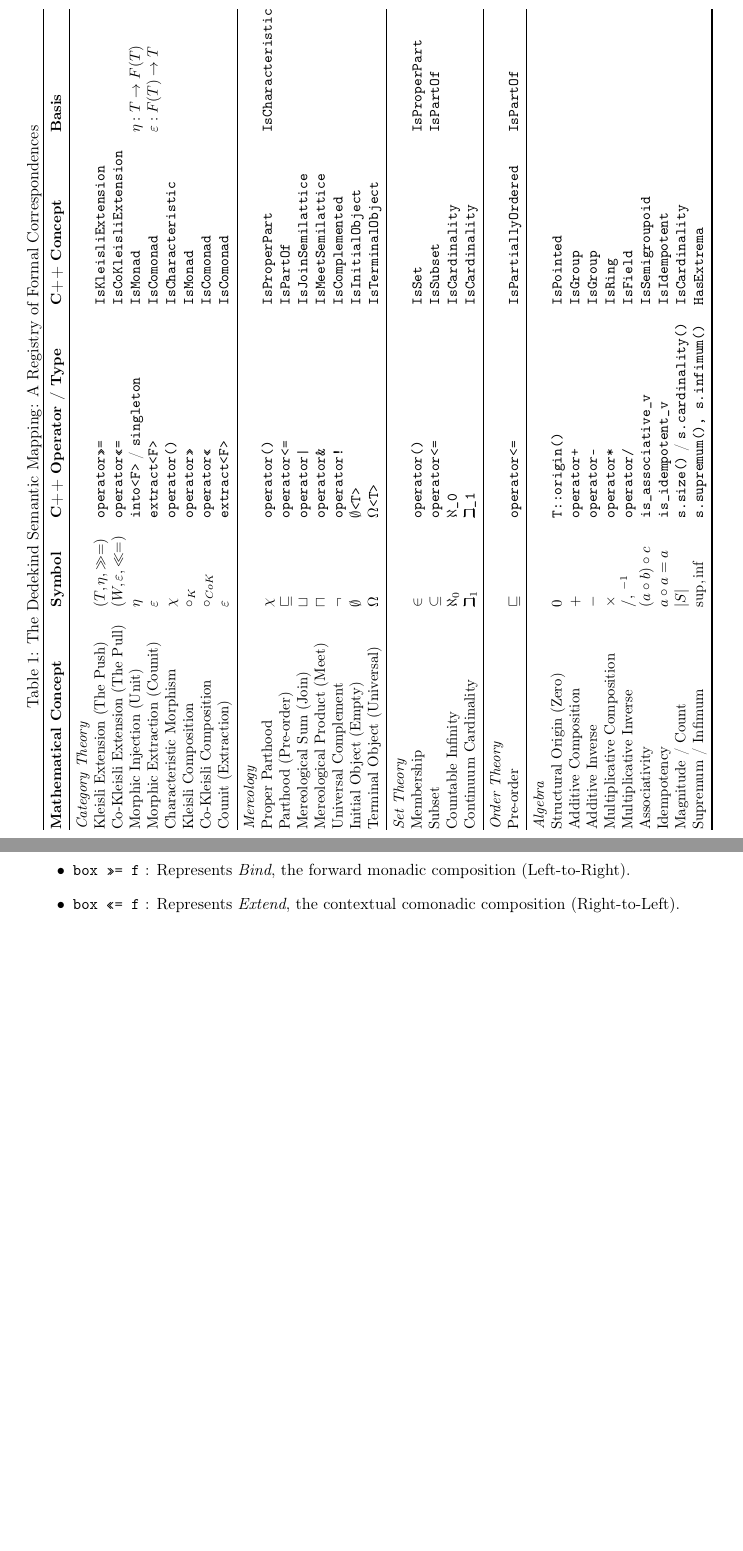
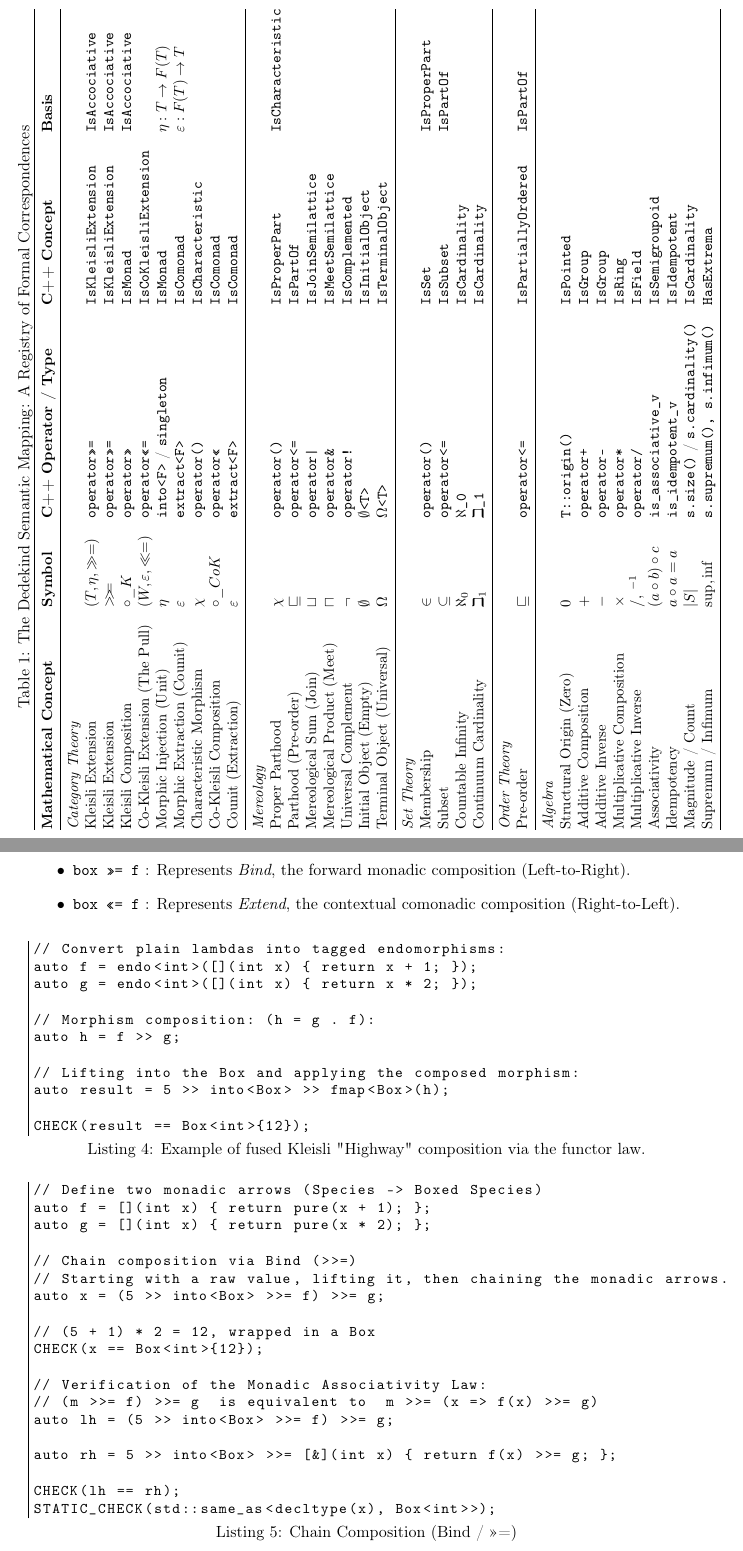
Before and after one commit to vincentk/dedekind, a LaTeX paper (docs/paper/paper.tex): two parts of pages 3 and 6 of 6, joined at a grey line, cut so that both start at the same text, the shorter picture padded with empty space. Compiled offline with pdfLaTeX.

Commit message:
Adding unit tests, listings and documentation for morphism composition.

```diff
--- a/docs/paper/paper.tex
+++ b/docs/paper/paper.tex
@@ -20,6 +20,11 @@
 \addbibresource{references.bib}     % Points to your .bib file (include the extension)
 
 \usepackage{listings}
+
+\definecolor{codegreen}{rgb}{0,0.6,0}
+\definecolor{codegray}{rgb}{0.5,0.5,0.5}
+\definecolor{codepurple}{rgb}{0.58,0,0.82}
+
 \lstset{
   basicstyle=\small\ttfamily, % Makes text smaller and monospace
   keywordstyle=\color{blue},  % Optional: highlights C++23 keywords
@@ -28,9 +33,10 @@
   language=C++,
   morekeywords={concept, requires, co_await, import, module, export},
   keywordstyle=\color{blue}\bfseries,
-  commentstyle=\color{gray}\itshape,
+  commentstyle=\color{codegreen}\itshape,
   stringstyle=\color{red},
-  breaklines=true
+  numberstyle=\tiny\color{codegray}
+  breaklines=true,
   float=htbp,      % <--- This prevents internal page breaks
   captionpos=b
 }
@@ -109,13 +117,14 @@ By establishing this explicit correspondence—where \texttt{operator<=} serves
 \toprule
 \textbf{Mathematical Concept} & \textbf{Symbol} & \textbf{C++ Operator / Type} & \textbf{C++ Concept} & \textbf{Basis} \\ \midrule
 \textit{Category Theory} & & & & \\
-Kleisli Extension (The Push) & $(T, \eta, \gg=)$ & \texttt{operator>>=} & \texttt{IsKleisliExtension} & \\
+Kleisli Extension & $(T, \eta, \gg=)$ & \texttt{operator>>=} & \texttt{IsKleisliExtension} & \texttt{IsAccociative}\\
+Kleisli Extension & $\bind$ & \texttt{operator>>=} & \texttt{IsKleisliExtension} & \texttt{IsAccociative}\\
+Kleisli Composition & $\circ\_{K}$ & \texttt{operator>>} & \texttt{IsMonad} & \texttt{IsAccociative}\\
 Co-Kleisli Extension (The Pull) & $(W, \varepsilon, \ll=)$ & \texttt{operator<<=} & \texttt{IsCoKleisliExtension} & \\
 Morphic Injection (Unit) & $\eta$ & \texttt{into<F>} / \texttt{singleton} & \texttt{IsMonad} & $\eta: T \to F(T)$ \\
 Morphic Extraction (Counit) & $\varepsilon$ & \texttt{extract<F>} & \texttt{IsComonad} & $\varepsilon: F(T) \to T$ \\
 Characteristic Morphism & $\chi$ & \texttt{operator()} & \texttt{IsCharacteristic} & \\
-Kleisli Composition & $\circ_{K}$ & \texttt{operator>>} & \texttt{IsMonad} & \\
-Co-Kleisli Composition & $\circ_{CoK}$ & \texttt{operator<<} & \texttt{IsComonad} & \\
+Co-Kleisli Composition & $\circ\_{CoK}$ & \texttt{operator<<} & \texttt{IsComonad} & \\
 Counit (Extraction) & $\varepsilon$ & \texttt{extract<F>} & \texttt{IsComonad} & \\
 \midrule
 \textit{Mereology} & & & & \\
@@ -243,6 +252,44 @@ To facilitate a readable "Algebra of Programming," we map categorical data flows
     \item \texttt{box <<= f} : Represents \textit{Extend}, the contextual comonadic composition (Right-to-Left).
 \end{itemize}
 
+\begin{lstlisting}[caption={Example of fused Kleisli "Highway" composition via the functor law.}]
+// Convert plain lambdas into tagged endomorphisms:
+auto f = endo<int>([](int x) { return x + 1; });
+auto g = endo<int>([](int x) { return x * 2; });
+
+// Morphism composition: (h = g . f):
+auto h = f >> g;
+
+// Lifting into the Box and applying the composed morphism:
+auto result = 5 >> into<Box> >> fmap<Box>(h);
+
+CHECK(result == Box<int>{12});
+\end{lstlisting}
+
+
+\begin{lstlisting}[caption={Chain Composition (Bind / >>=)}]
+// Define two monadic arrows (Species -> Boxed Species)
+auto f = [](int x) { return pure(x + 1); };
+auto g = [](int x) { return pure(x * 2); };
+
+// Chain composition via Bind (>>=)
+// Starting with a raw value, lifting it, then chaining the monadic arrows.
+auto x = (5 >> into<Box> >>= f) >>= g;
+
+// (5 + 1) * 2 = 12, wrapped in a Box
+CHECK(x == Box<int>{12});
+
+// Verification of the Monadic Associativity Law:
+// (m >>= f) >>= g  is equivalent to  m >>= (x => f(x) >>= g)
+auto lh = (5 >> into<Box> >>= f) >>= g;
+
+auto rh = 5 >> into<Box> >>= [&](int x) { return f(x) >>= g; };
+
+CHECK(lh == rh);
+STATIC_CHECK(std::same_as<decltype(x), Box<int>>);
+\end{lstlisting}
+
+
 This mapping ensures that the "Categorical Cement" holding the "Algebraic Bricks" together is both syntactically expressive and computationally invisible.
 
 \printbibliography
```
Also changed, not shown: docs/paper/paper.pdf, docs/paper/paper.tex (2 more changed lines), 3 other files.
